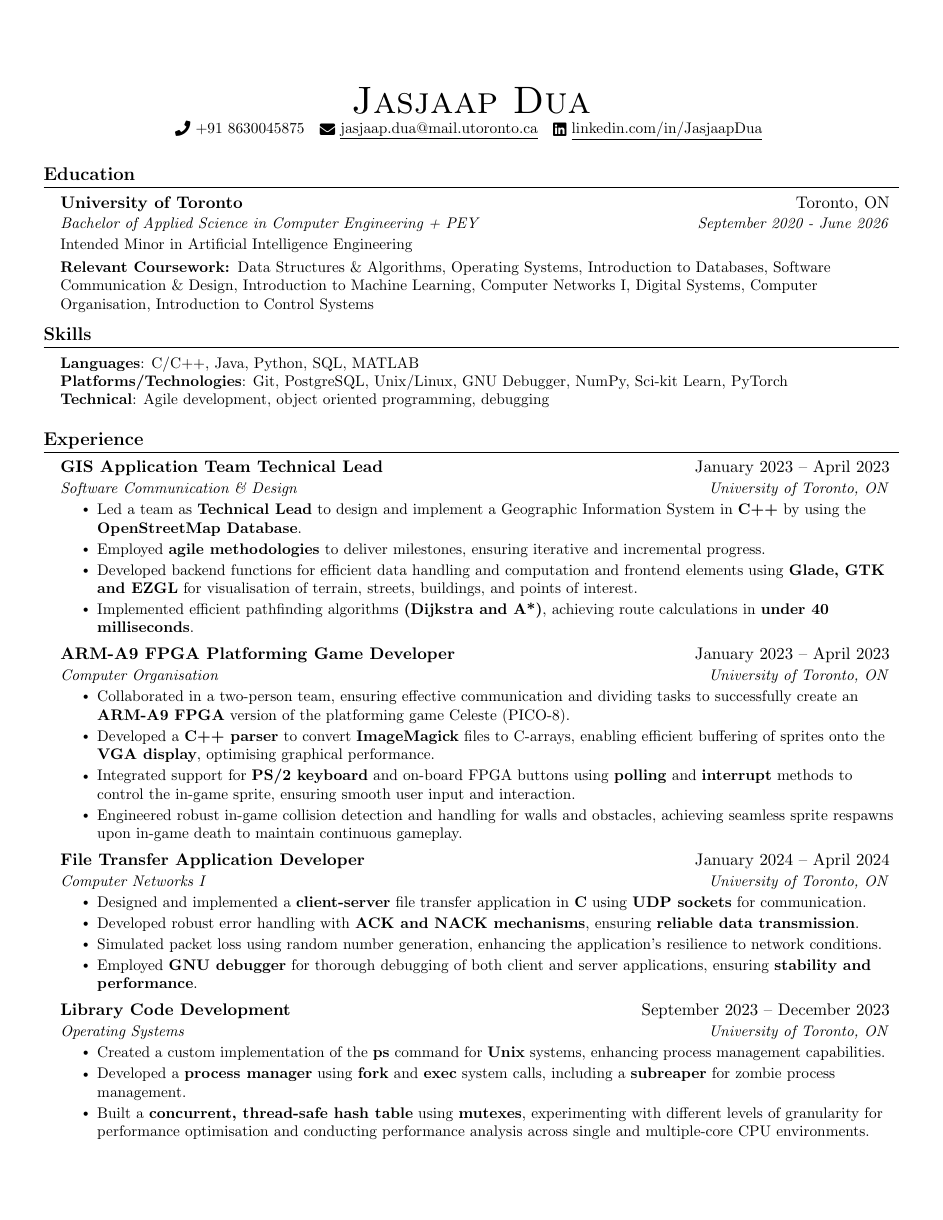
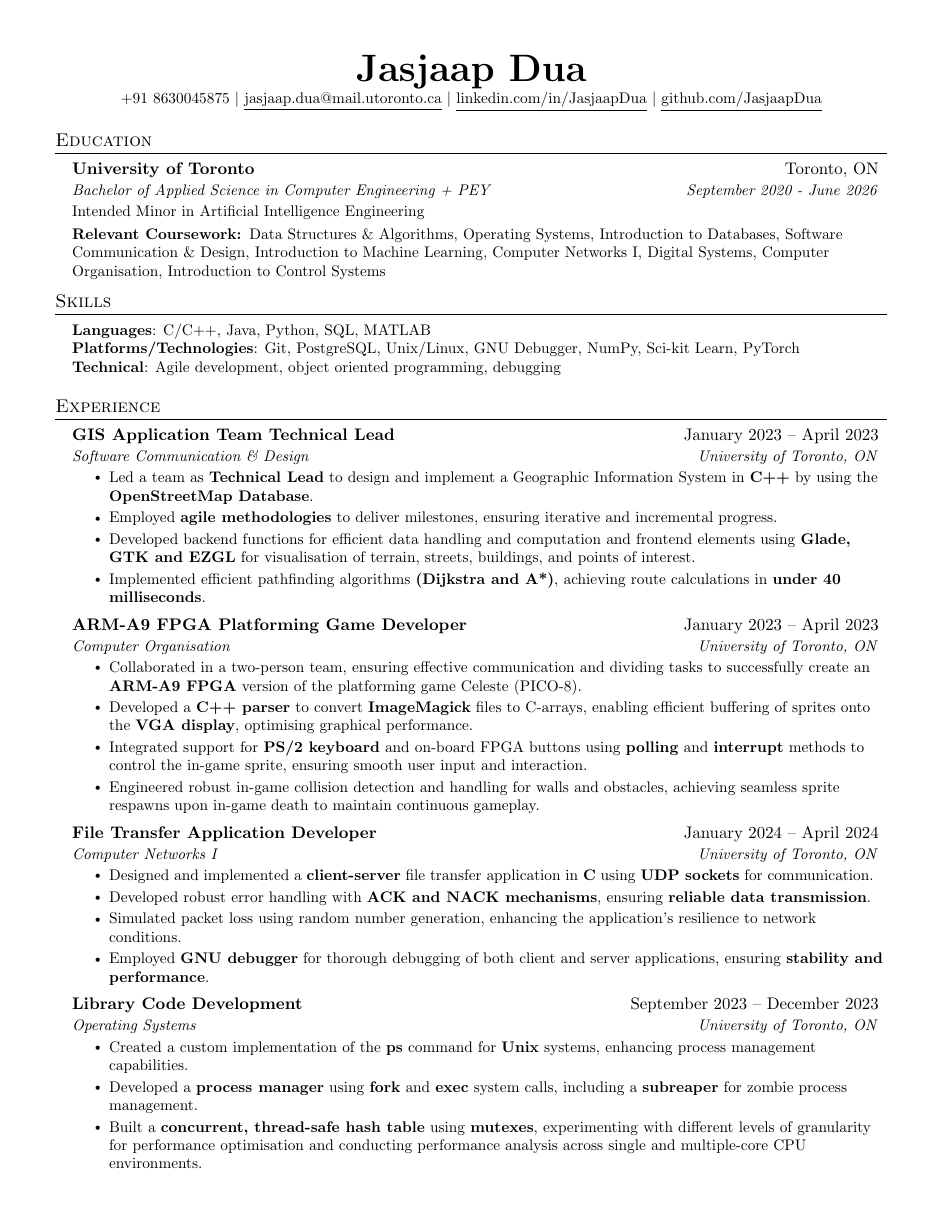
Before and after one commit to jasjaapdua/resume, a LaTeX document (master.tex): page 1 of 2. Compiled offline with pdfLaTeX.

Commit message:
remove icons from header, add github link

```diff
--- a/master.tex
+++ b/master.tex
@@ -18,10 +11,6 @@
 \usepackage{fancyhdr}
 \usepackage[english]{babel}
 \usepackage{tabularx}
-\usepackage{fontawesome5}
-\usepackage{multicol}
-\setlength{\multicolsep}{-3.0pt}
-\setlength{\columnsep}{-1pt}
 \input{glyphtounicode}
 
 
@@ -44,12 +33,11 @@
 \renewcommand{\footrulewidth}{0pt}
 
 % Adjust margins
-\usepackage[
-top = 2.0cm,
-bottom = 2.0cm,
-left = 1.0cm,
-right = 1.0cm
-]{geometry}
+\addtolength{\oddsidemargin}{-0.5in}
+\addtolength{\evensidemargin}{-0.5in}
+\addtolength{\textwidth}{1in}
+\addtolength{\topmargin}{-.5in}
+\addtolength{\textheight}{1.0in}
 
 \urlstyle{same}
 
@@ -59,7 +47,7 @@ right = 1.0cm
 
 % Sections formatting
 \titleformat{\section}{
-  \vspace{-4pt}\scshape\raggedright\large\bfseries
+  \vspace{-4pt}\scshape\raggedright\large
 }{}{0em}{}[\color{black}\titlerule \vspace{-5pt}]
 
 % Ensure that generate pdf is machine readable/ATS parsable
@@ -70,12 +58,6 @@ right = 1.0cm
 \newcommand{\resumeItem}[1]{
   \item\small{
     {#1 \vspace{-2pt}}
-  }
-}
-
-\newcommand{\classesList}[4]{
-    \item\small{
-        {#1 #2 #3 #4 \vspace{-2pt}}
   }
 }
 
@@ -96,20 +78,21 @@ right = 1.0cm
 
 \newcommand{\resumeProjectHeading}[2]{
     \item
-    \begin{tabular*}{1.001\textwidth}{l@{\extracolsep{\fill}}r}
-      \small#1 & \textbf{\small #2}\\
+    \begin{tabular*}{0.97\textwidth}{l@{\extracolsep{\fill}}r}
+      \small#1 & #2 \\
     \end{tabular*}\vspace{-7pt}
 }
 
 \newcommand{\resumeSubItem}[1]{\resumeItem{#1}\vspace{-4pt}}
 
-\renewcommand\labelitemi{$\vcenter{\hbox{\tiny$\bullet$}}$}
 \renewcommand\labelitemii{$\vcenter{\hbox{\tiny$\bullet$}}$}
 
 \newcommand{\resumeSubHeadingListStart}{\begin{itemize}[leftmargin=0.15in, label={}]}
 \newcommand{\resumeSubHeadingListEnd}{\end{itemize}}
 \newcommand{\resumeItemListStart}{\begin{itemize}}
 \newcommand{\resumeItemListEnd}{\end{itemize}\vspace{-5pt}}
+
+
 
 %-------------------------------------------
 %%%%%%  RESUME STARTS HERE  %%%%%%%%%%%%%%%%%%%%%%%%%%%%
@@ -123,15 +106,17 @@ right = 1.0cm
 %   \href{http://sourabhbajaj.com/}{http://www.sourabhbajaj.com} & Mobile : +1-123-456-7890 \\
 % \end{tabular*}
 
+
 \begin{center}
-    {\Huge \scshape Jasjaap Dua} \\
-    \vspace{1pt}
-    \small \raisebox{-0.1\height}\faPhone\ +91 8630045875 ~ \href{mailto:jasjaap.dua@mail.utoronto.ca}{\raisebox{-0.2\height}\faEnvelope\  \underline{jasjaap.dua@mail.utoronto.ca}} ~
-    \href{https://linkedin.com/in/JasjaapDua}{\raisebox{-0.2\height}\faLinkedin\ \underline{linkedin.com/in/JasjaapDua}}
-    \vspace{-8pt}
+  \textbf{\Huge \scshape Jasjaap Dua} \\ \vspace{1pt}
+  \small +91 8630045875 $|$ \href{mailto:jasjaap.dua@mail.utoronto.ca}{\underline{jasjaap.dua@mail.utoronto.ca}} $|$
+  \href{https://linkedin.com/in/JasjaapDua}{\underline{linkedin.com/in/JasjaapDua}} $|$
+  \href{https://github.com/JasjaapDua}{\underline{github.com/JasjaapDua}}
 \end{center}
 
-\vspace{0.001cm}
+
+
+% \vspace{0.001cm}
 
 %-----------EDUCATION-----------
 \section{Education}
```
Also changed, not shown: master.pdf, master.tex (7 more changed lines).
